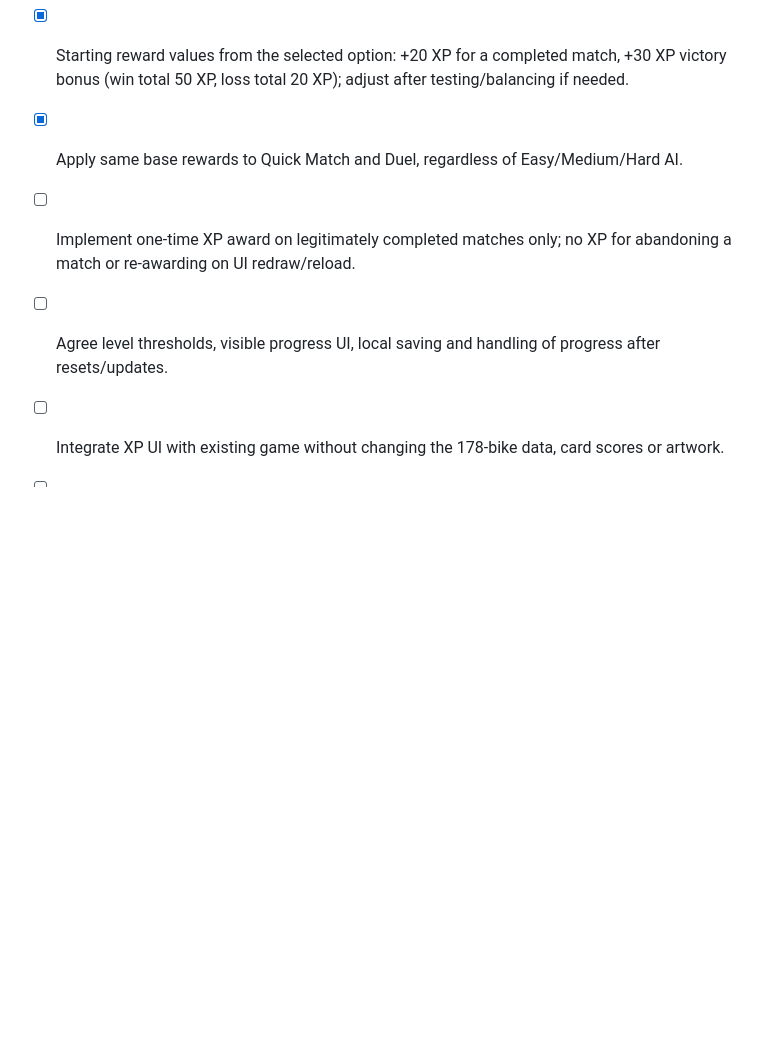
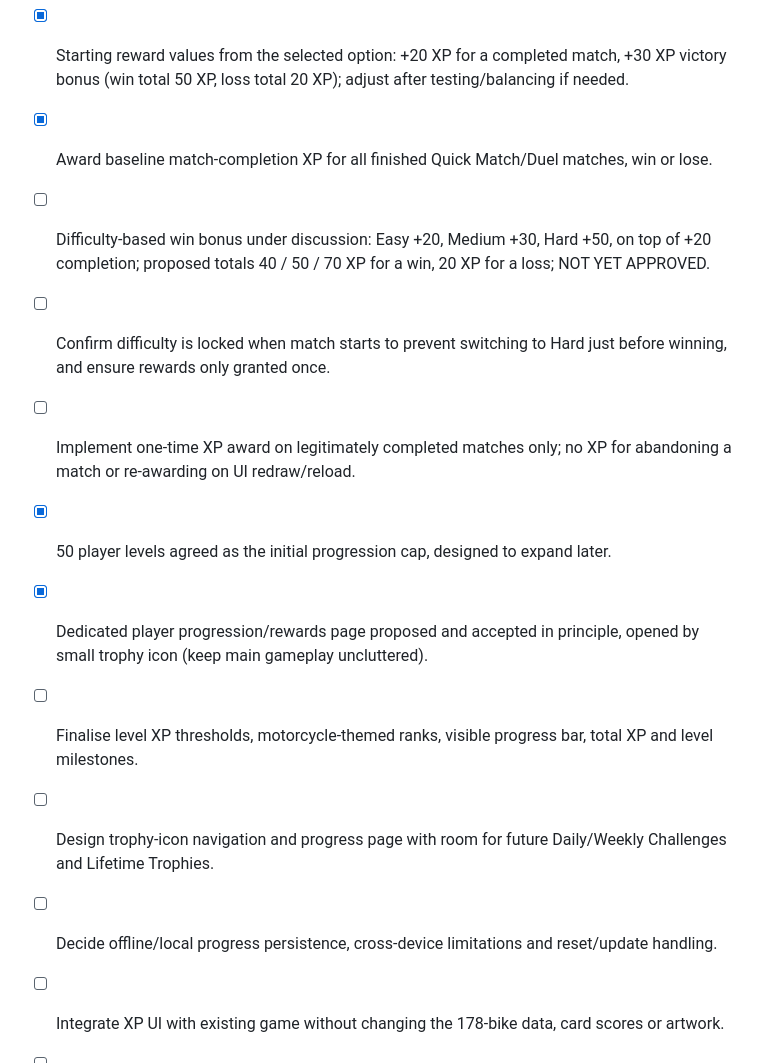
Before and after one commit to Moggs12/Moto-Cardz, a Markdown page: PROJECT_CHECKLIST.md, the part around the change. Drawn GitHub-style; blank space fills up the shorter version.

Commit message:
docs: plan 50-level progression page and difficulty-weighted XP for Build 011

```diff
--- a/PROJECT_CHECKLIST.md
+++ b/PROJECT_CHECKLIST.md
@@ -137,9 +137,15 @@ Status: XP foundation selected for Build 011 planning; challenges and trophies r
 ## Build 011 — XP rules agreed (2026-10-17; design only)
 - [x] User chose XP for finishing a match, with an additional XP bonus for winning.
 - [x] Starting reward values from the selected option: +20 XP for a completed match, +30 XP victory bonus (win total 50 XP, loss total 20 XP); adjust after testing/balancing if needed.
-- [x] Apply same base rewards to Quick Match and Duel, regardless of Easy/Medium/Hard AI.
+- [x] Award baseline match-completion XP for all finished Quick Match/Duel matches, win or lose.
+- [ ] Difficulty-based win bonus under discussion: Easy +20, Medium +30, Hard +50, on top of +20 completion; proposed totals 40 / 50 / 70 XP for a win, 20 XP for a loss; NOT YET APPROVED.
+- [ ] Confirm difficulty is locked when match starts to prevent switching to Hard just before winning, and ensure rewards only granted once.
 - [ ] Implement one-time XP award on legitimately completed matches only; no XP for abandoning a match or re-awarding on UI redraw/reload.
-- [ ] Agree level thresholds, visible progress UI, local saving and handling of progress after resets/updates.
+- [x] 50 player levels agreed as the initial progression cap, designed to expand later.
+- [x] Dedicated player progression/rewards page proposed and accepted in principle, opened by small trophy icon (keep main gameplay uncluttered).
+- [ ] Finalise level XP thresholds, motorcycle-themed ranks, visible progress bar, total XP and level milestones.
+- [ ] Design trophy-icon navigation and progress page with room for future Daily/Weekly Challenges and Lifetime Trophies.
+- [ ] Decide offline/local progress persistence, cross-device limitations and reset/update handling.
 - [ ] Integrate XP UI with existing game without changing the 178-bike data, card scores or artwork.
 - [ ] Add tests (win/loss, all modes/difficulties, ties, retry/quit/rapid-next, save/reload, offline).
 - [ ] Build and verify release; do not deploy until implementation and acceptance checks pass.
```
